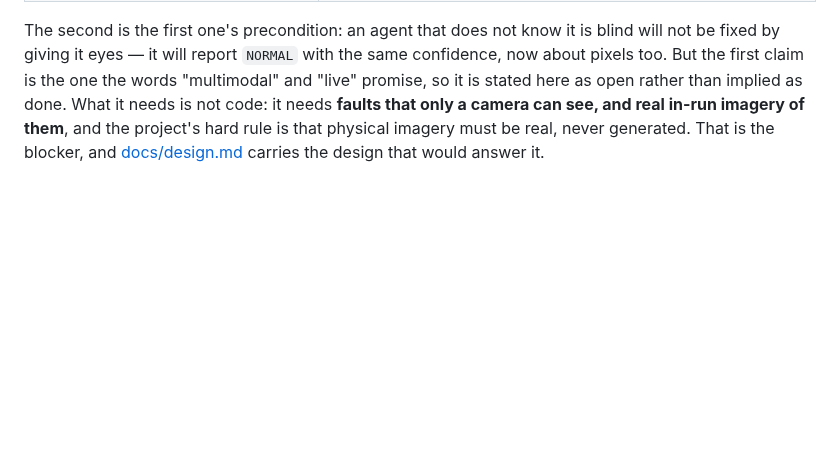
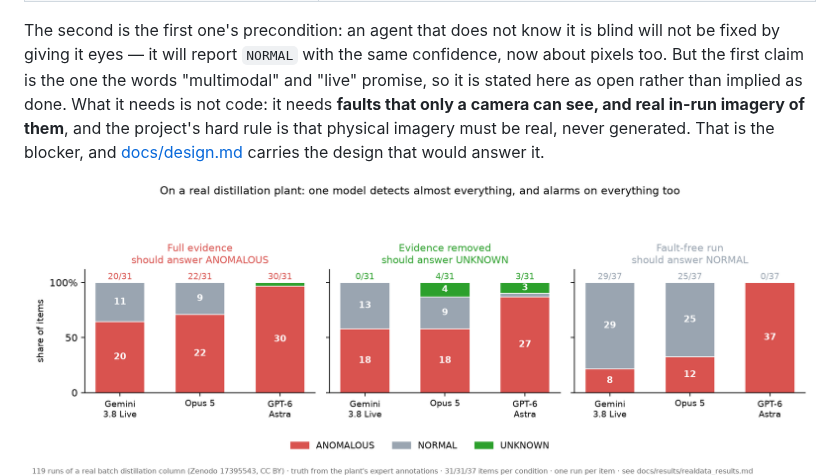
Before and after one commit to dekunsun/livelab, a Markdown page: README.md, the part around the change. Rendered like a GitHub page; pictures changed too: docs/figures/realdata.png (added); blank space fills up the shorter version.

```diff
--- a/README.md
+++ b/README.md
@@ -76,6 +76,7 @@ can see, and real in-run imagery of them**, and the project's hard rule is that
 must be real, never generated. That is the blocker, and
 [docs/design.md](docs/design.md) carries the design that would answer it.
 
+![What three models answered on a real plant, by condition](docs/figures/realdata.png)
 ![Detection, false alert and unsupported certainty per arm](docs/figures/arms.png)
 ![Answers at events where only UNKNOWN is supported](docs/figures/unknown.png)
 ![Pre-registered probe](docs/figures/probe.png)
```
Also changed, not shown: 1 other file.
